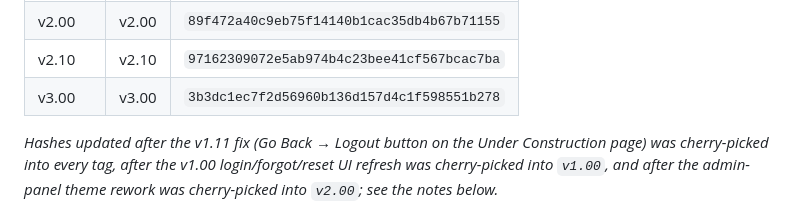
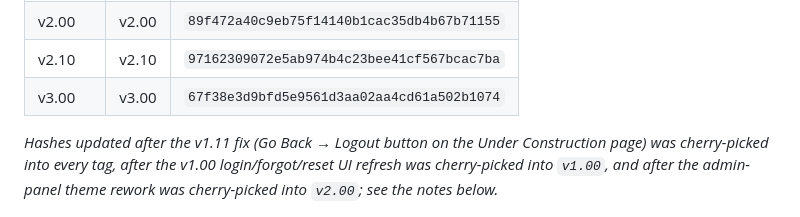
Before and after one commit to Glenn-IT/SDASFC-Smart-Door-Automation-System-for-CICS, a Markdown page: docs/Version-Control.md, the part around the change. Rendered like a GitHub page.

Commit message:
Revert "docs: update v3.00 tag hash after Ungated Pages re-point"
This reverts commit dcc51e3e12edbc77d3927c8cd94867f32758e23b.

```diff
--- a/docs/Version-Control.md
+++ b/docs/Version-Control.md
@@ -94,7 +94,7 @@ looked like during the v1.03 presentation" at any time in the future with
 | v1.10 | v1.10 | `225793875b28f5c42f8846b6be95fc8bc8cec0ab` |
 | v2.00 | v2.00 | `89f472a40c9eb75f14140b1cac35db4b67b71155` |
 | v2.10 | v2.10 | `97162309072e5ab974b4c23bee41cf567bcac7ba` |
-| v3.00 | v3.00 | `3b3dc1ec7f2d56960b136d157d4c1f598551b278` |
+| v3.00 | v3.00 | `67f38e3d9bfd5e9561d3aa02aa4cd61a502b1074` |
 
 _Hashes updated after the v1.11 fix (Go Back → Logout button on the Under Construction page) was cherry-picked into every tag, after the v1.00 login/forgot/reset UI refresh was cherry-picked into `v1.00`, and after the admin-panel theme rework was cherry-picked into `v2.00`; see the notes below._
 
```
